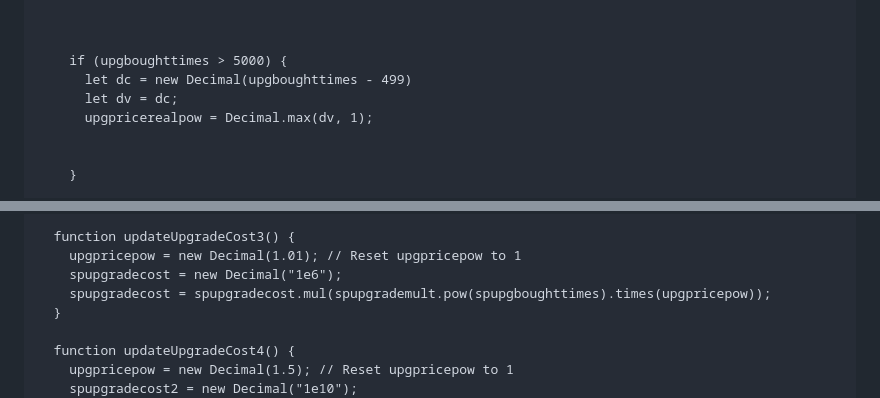
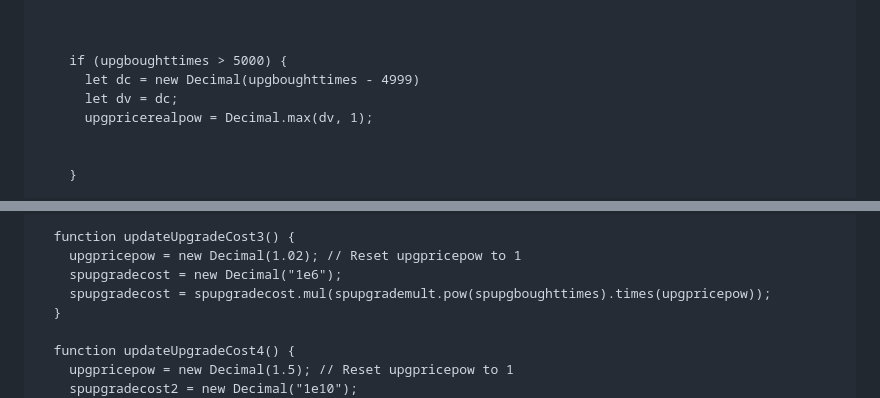
Before and after one commit to mapluny/mapluny.github.io, a Markdown page: README.md, 2 parts joined by grey strips. Drawn GitHub-style.

```diff
--- a/README.md
+++ b/README.md
@@ -465,7 +465,7 @@
 
 
         if (upgboughttimes > 5000) {
-          let dc = new Decimal(upgboughttimes - 499)
+          let dc = new Decimal(upgboughttimes - 4999)
           let dv = dc;
           upgpricerealpow = Decimal.max(dv, 1);
 
@@ -491,7 +491,7 @@
       }
 
       function updateUpgradeCost3() {
-        upgpricepow = new Decimal(1.01); // Reset upgpricepow to 1
+        upgpricepow = new Decimal(1.02); // Reset upgpricepow to 1
         spupgradecost = new Decimal("1e6");
         spupgradecost = spupgradecost.mul(spupgrademult.pow(spupgboughttimes).times(upgpricepow));
       }
```
